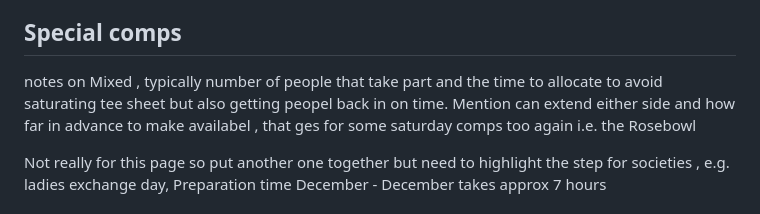
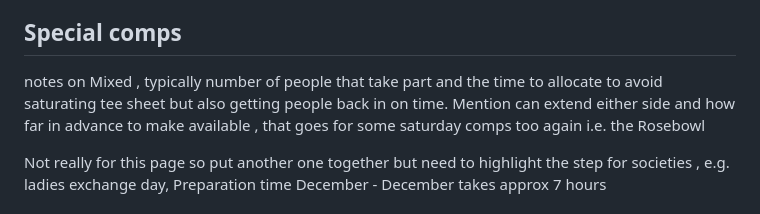
Before and after one commit to bdboogie/DarkGolf, a Markdown page: posts/compsetup.md, the part around the change. Drawn GitHub-style.

Commit message:
donetidyingfornow

```diff
--- a/posts/compsetup.md
+++ b/posts/compsetup.md
@@ -25,7 +25,7 @@ Time booked out for the comp can be released for visitor books depending on need
 
 
 
-notes on Mixed , typically number of people that take part and the time to allocate to avoid saturating tee sheet but also getting peopel back in on time.  Mention can extend either side and how far in advance to make availabel , that ges for some saturday comps too again i.e. the Rosebowl
+notes on Mixed , typically number of people that take part and the time to allocate to avoid saturating tee sheet but also getting people back in on time.  Mention can extend either side and how far in advance to make available , that goes for some saturday comps too again i.e. the Rosebowl
 
 Not really for this page so put another one together but need to highlight the step for societies , e.g. ladies exchange day,
 Preparation time December - December takes approx 7 hours
```
